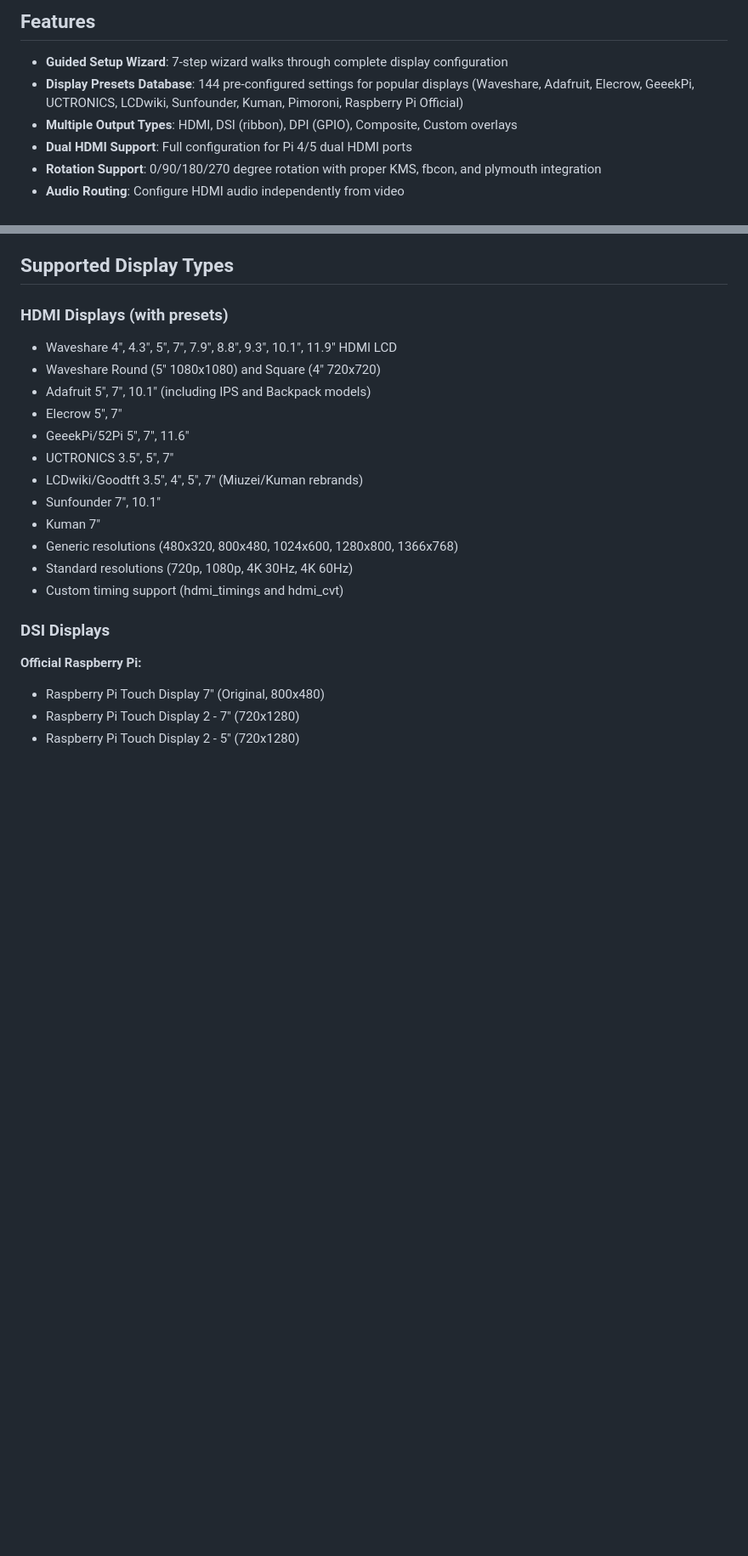
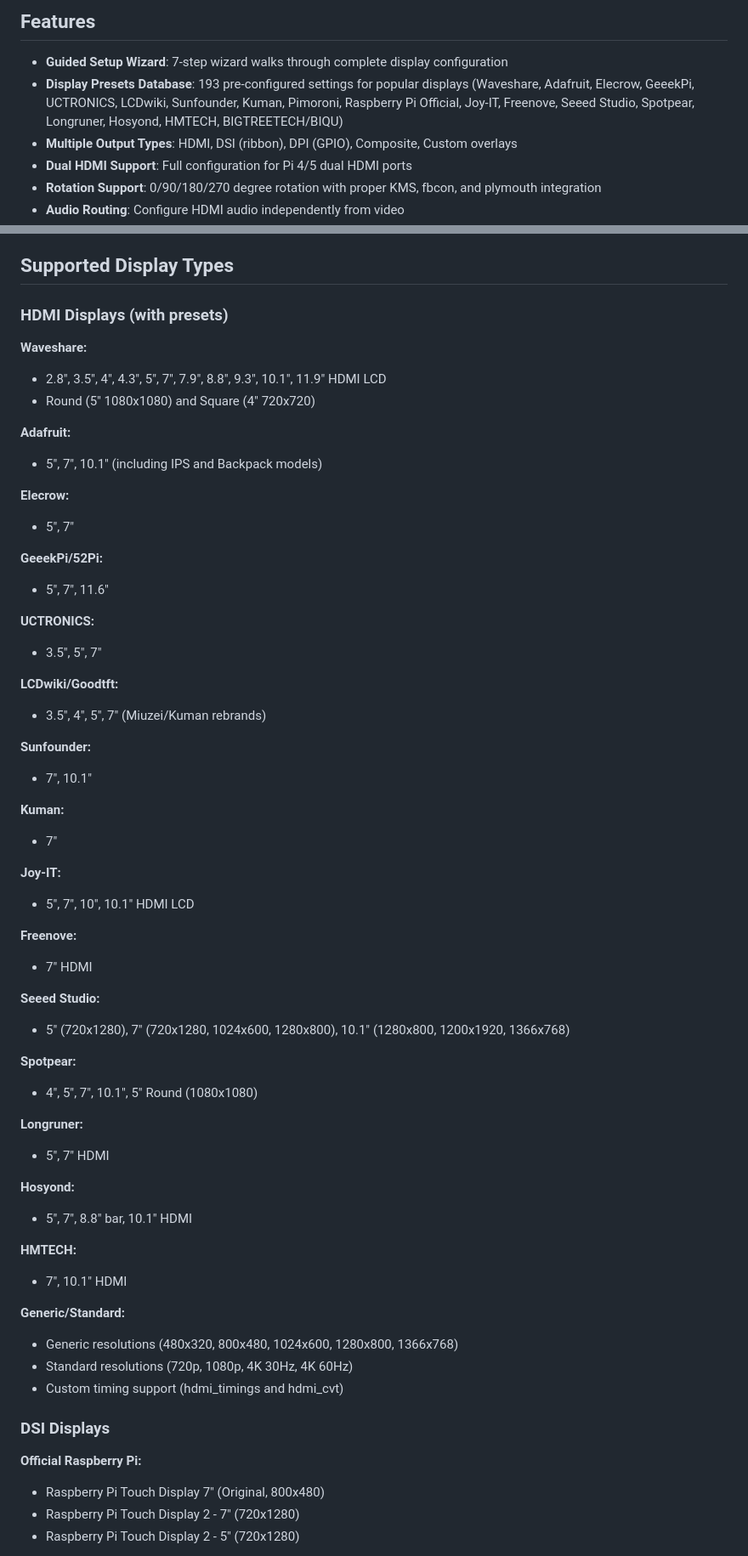
Before and after one commit to foonerd/pi_screen_setup, a Markdown page: README.md, 2 parts joined by grey strips. Shown at 85% size. GitHub-like rendering; blank space fills up the shorter version.

Commit message:
Update README to 193 presets, add 8 new manufacturers

```diff
--- a/README.md
+++ b/README.md
@@ -5,7 +5,7 @@ A comprehensive display configuration plugin for Volumio 4.x (Bookworm) on Raspb
 ## Features
 
 - **Guided Setup Wizard**: 7-step wizard walks through complete display configuration
-- **Display Presets Database**: 144 pre-configured settings for popular displays (Waveshare, Adafruit, Elecrow, GeeekPi, UCTRONICS, LCDwiki, Sunfounder, Kuman, Pimoroni, Raspberry Pi Official)
+- **Display Presets Database**: 193 pre-configured settings for popular displays (Waveshare, Adafruit, Elecrow, GeeekPi, UCTRONICS, LCDwiki, Sunfounder, Kuman, Pimoroni, Raspberry Pi Official, Joy-IT, Freenove, Seeed Studio, Spotpear, Longruner, Hosyond, HMTECH, BIGTREETECH/BIQU)
 - **Multiple Output Types**: HDMI, DSI (ribbon), DPI (GPIO), Composite, Custom overlays
 - **Dual HDMI Support**: Full configuration for Pi 4/5 dual HDMI ports
 - **Rotation Support**: 0/90/180/270 degree rotation with proper KMS, fbcon, and plymouth integration
@@ -47,15 +47,54 @@ The Preset Manager is useful for:
 ## Supported Display Types
 
 ### HDMI Displays (with presets)
-- Waveshare 4", 4.3", 5", 7", 7.9", 8.8", 9.3", 10.1", 11.9" HDMI LCD
-- Waveshare Round (5" 1080x1080) and Square (4" 720x720)
-- Adafruit 5", 7", 10.1" (including IPS and Backpack models)
-- Elecrow 5", 7"
-- GeeekPi/52Pi 5", 7", 11.6"
-- UCTRONICS 3.5", 5", 7"
-- LCDwiki/Goodtft 3.5", 4", 5", 7" (Miuzei/Kuman rebrands)
-- Sunfounder 7", 10.1"
-- Kuman 7"
+
+**Waveshare:**
+- 2.8", 3.5", 4", 4.3", 5", 7", 7.9", 8.8", 9.3", 10.1", 11.9" HDMI LCD
+- Round (5" 1080x1080) and Square (4" 720x720)
+
+**Adafruit:**
+- 5", 7", 10.1" (including IPS and Backpack models)
+
+**Elecrow:**
+- 5", 7"
+
+**GeeekPi/52Pi:**
+- 5", 7", 11.6"
+
+**UCTRONICS:**
+- 3.5", 5", 7"
+
+**LCDwiki/Goodtft:**
+- 3.5", 4", 5", 7" (Miuzei/Kuman rebrands)
+
+**Sunfounder:**
+- 7", 10.1"
+
+**Kuman:**
+- 7"
+
+**Joy-IT:**
+- 5", 7", 10", 10.1" HDMI LCD
+
+**Freenove:**
+- 7" HDMI
+
+**Seeed Studio:**
+- 5" (720x1280), 7" (720x1280, 1024x600, 1280x800), 10.1" (1280x800, 1200x1920, 1366x768)
+
+**Spotpear:**
+- 4", 5", 7", 10.1", 5" Round (1080x1080)
+
+**Longruner:**
+- 5", 7" HDMI
+
+**Hosyond:**
+- 5", 7", 8.8" bar, 10.1" HDMI
+
+**HMTECH:**
+- 7", 10.1" HDMI
+
+**Generic/Standard:**
 - Generic resolutions (480x320, 800x480, 1024x600, 1280x800, 1366x768)
 - Standard resolutions (720p, 1080p, 4K 30Hz, 4K 60Hz)
 - Custom timing support (hdmi_timings and hdmi_cvt)
```
Also changed, not shown: other parts of README.md (+34 -5 lines).
